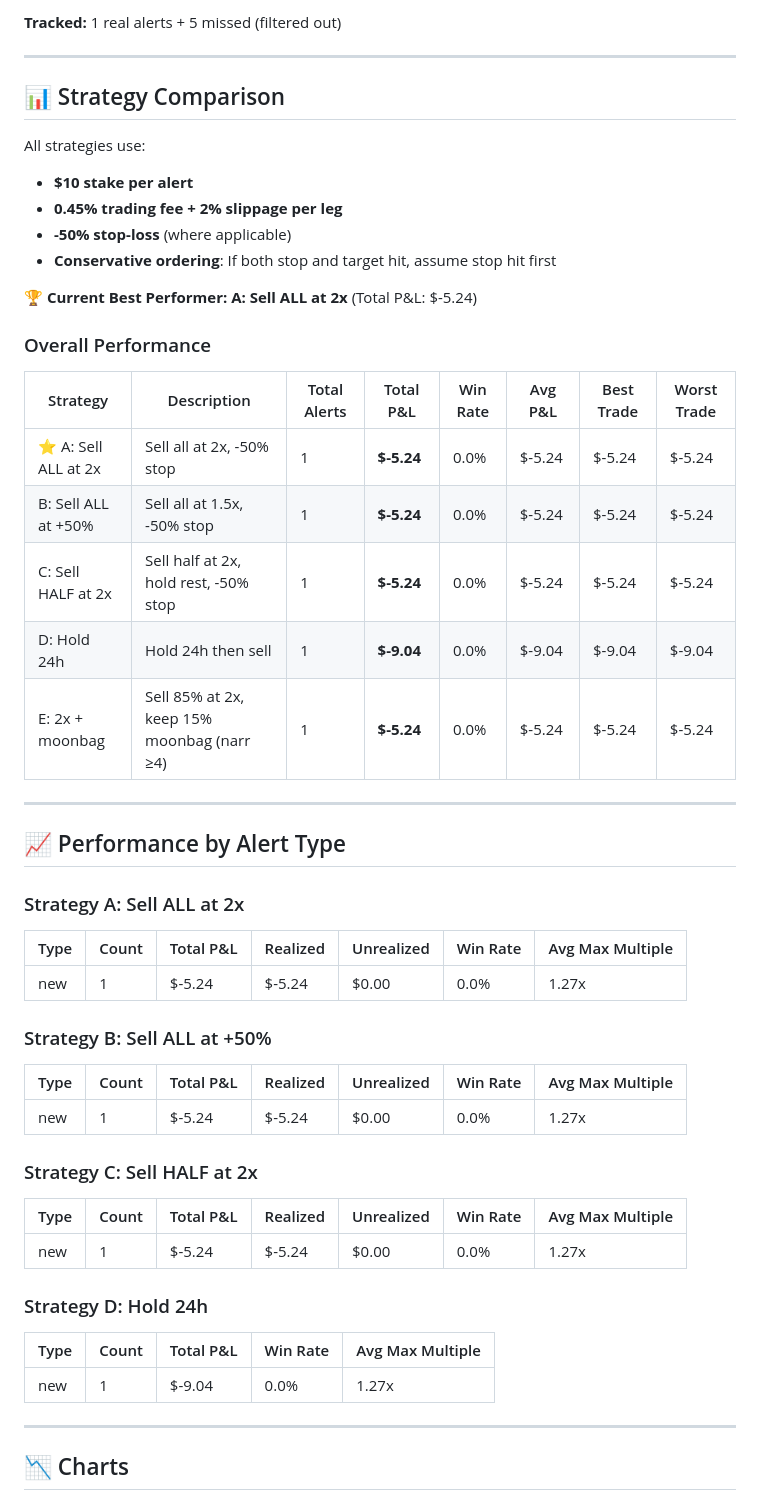
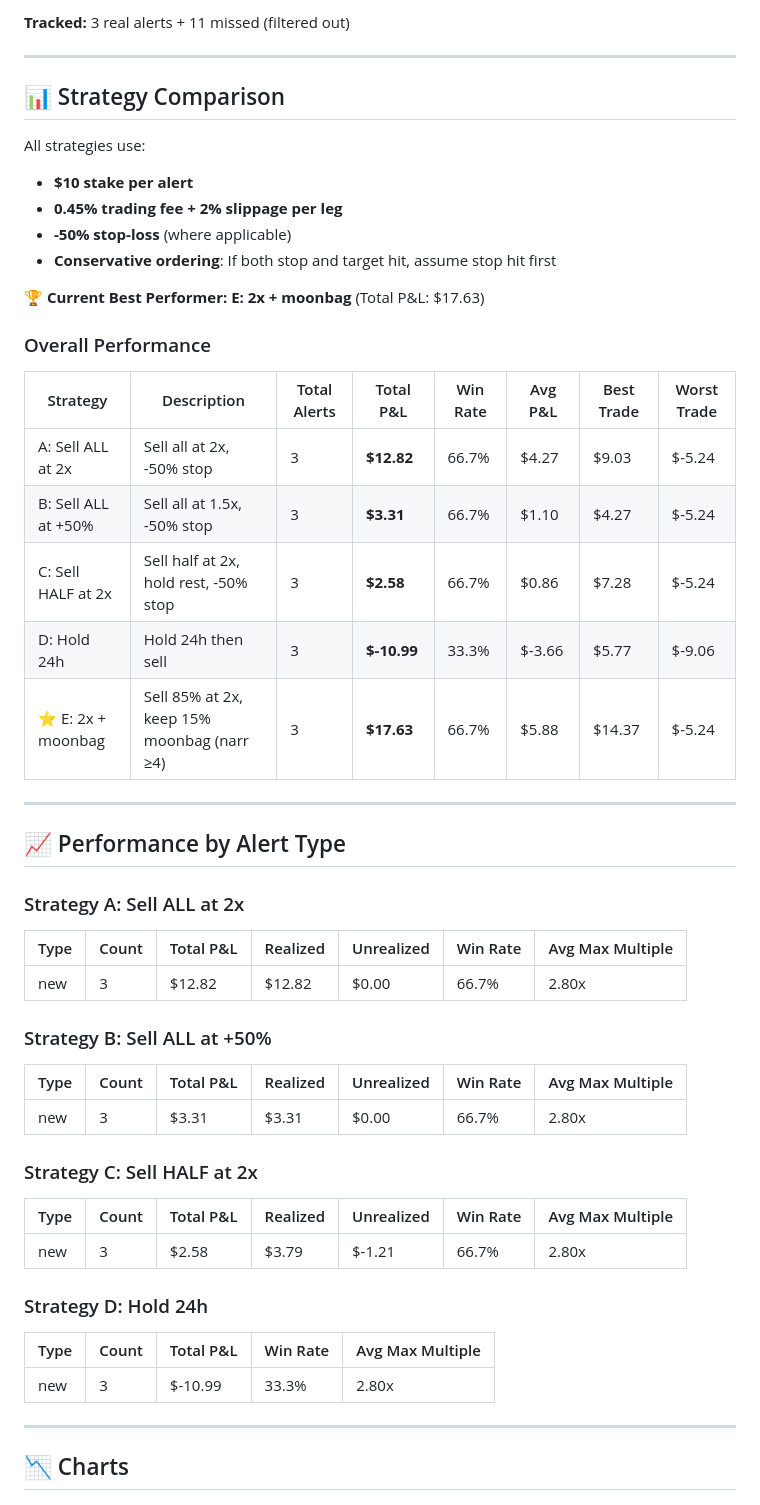
Before and after one commit to andreolf/memecoin-paper-tracker, a Markdown page: README.md, the part around one of its changes. Drawn GitHub-style.

```diff
--- a/README.md
+++ b/README.md
@@ -10,5 +10,5 @@ This dashboard tracks theoretical P&L from Solana memecoin alerts. **No actual t
 
-**Tracked:** 1 real alerts + 5 missed (filtered out)
+**Tracked:** 3 real alerts + 11 missed (filtered out)
 
 ---
 
@@ -20,17 +20,17 @@ All strategies use:
 - **-50% stop-loss** (where applicable)
 - **Conservative ordering**: If both stop and target hit, assume stop hit first
 
-**🏆 Current Best Performer: A: Sell ALL at 2x** (Total P&L: $-5.24)
+**🏆 Current Best Performer: E: 2x + moonbag** (Total P&L: $17.63)
 
 ### Overall Performance
 
 | Strategy | Description | Total Alerts | Total P&L | Win Rate | Avg P&L | Best Trade | Worst Trade |
 |----------|-------------|--------------|-----------|----------|---------|------------|-------------|
-| ⭐ A: Sell ALL at 2x | Sell all at 2x, -50% stop | 1 | **$-5.24** | 0.0% | $-5.24 | $-5.24 | $-5.24 |
-| B: Sell ALL at +50% | Sell all at 1.5x, -50% stop | 1 | **$-5.24** | 0.0% | $-5.24 | $-5.24 | $-5.24 |
-| C: Sell HALF at 2x | Sell half at 2x, hold rest, -50% stop | 1 | **$-5.24** | 0.0% | $-5.24 | $-5.24 | $-5.24 |
-| D: Hold 24h | Hold 24h then sell | 1 | **$-9.04** | 0.0% | $-9.04 | $-9.04 | $-9.04 |
-| E: 2x + moonbag | Sell 85% at 2x, keep 15% moonbag (narr ≥4) | 1 | **$-5.24** | 0.0% | $-5.24 | $-5.24 | $-5.24 |
+| A: Sell ALL at 2x | Sell all at 2x, -50% stop | 3 | **$12.82** | 66.7% | $4.27 | $9.03 | $-5.24 |
+| B: Sell ALL at +50% | Sell all at 1.5x, -50% stop | 3 | **$3.31** | 66.7% | $1.10 | $4.27 | $-5.24 |
+| C: Sell HALF at 2x | Sell half at 2x, hold rest, -50% stop | 3 | **$2.58** | 66.7% | $0.86 | $7.28 | $-5.24 |
+| D: Hold 24h | Hold 24h then sell | 3 | **$-10.99** | 33.3% | $-3.66 | $5.77 | $-9.06 |
+| ⭐ E: 2x + moonbag | Sell 85% at 2x, keep 15% moonbag (narr ≥4) | 3 | **$17.63** | 66.7% | $5.88 | $14.37 | $-5.24 |
 
 ---
 
@@ -40,25 +40,25 @@ All strategies use:
 
 | Type | Count | Total P&L | Realized | Unrealized | Win Rate | Avg Max Multiple |
 |------|-------|-----------|----------|------------|----------|------------------|
-| new | 1 | $-5.24 | $-5.24 | $0.00 | 0.0% | 1.27x |
+| new | 3 | $12.82 | $12.82 | $0.00 | 66.7% | 2.80x |
 
 ### Strategy B: Sell ALL at +50%
 
 | Type | Count | Total P&L | Realized | Unrealized | Win Rate | Avg Max Multiple |
 |------|-------|-----------|----------|------------|----------|------------------|
-| new | 1 | $-5.24 | $-5.24 | $0.00 | 0.0% | 1.27x |
+| new | 3 | $3.31 | $3.31 | $0.00 | 66.7% | 2.80x |
 
 ### Strategy C: Sell HALF at 2x
 
 | Type | Count | Total P&L | Realized | Unrealized | Win Rate | Avg Max Multiple |
 |------|-------|-----------|----------|------------|----------|------------------|
-| new | 1 | $-5.24 | $-5.24 | $0.00 | 0.0% | 1.27x |
+| new | 3 | $2.58 | $3.79 | $-1.21 | 66.7% | 2.80x |
 
 ### Strategy D: Hold 24h
 
 | Type | Count | Total P&L | Win Rate | Avg Max Multiple |
 |------|-------|-----------|----------|------------------|
-| new | 1 | $-9.04 | 0.0% | 1.27x |
+| new | 3 | $-10.99 | 33.3% | 2.80x |
 
 ---
 
```
Also changed, not shown: other parts of README.md (+1 -1 lines), dashboard/cumulative_pnl_comparison.png, dashboard/max_multiple_dist.png, dashboard/strategy_comparison.png, 5 other files.
